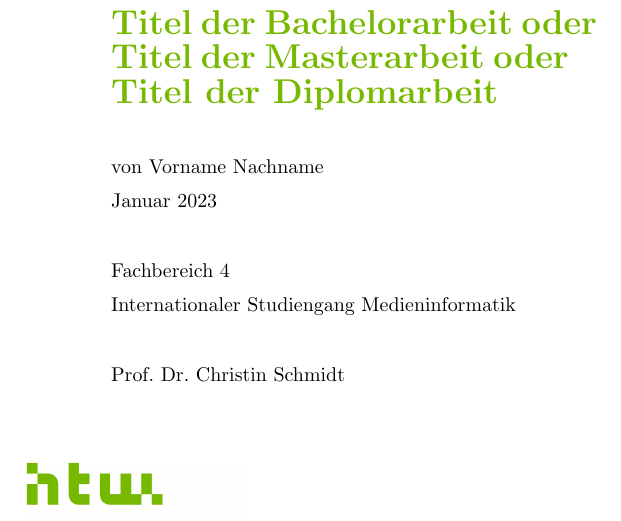
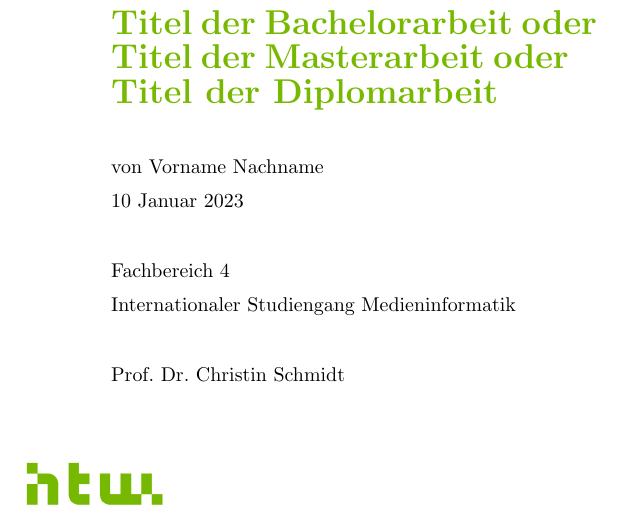
Before and after one commit to miheyinfo/Graphentheorie_Netzwerkanalyse_WiSe2022, a LaTeX thesis (thesis.tex, which reads text/titel.tex): part of page 1 of 13, cut so that both start at the same text. Compiled offline with pdfLaTeX.

Commit message:
test github feature sync from overleaf

```diff
--- a/text/titel.tex
+++ b/text/titel.tex
@@ -14,7 +14,7 @@ Graphentheorie und Netzwerkanalyse
 }\\\\
 \fontsize{10pt}{1.1em}\selectfont
 von Vorname Nachname\\
-Januar 2023\\\\
+10 Januar 2023\\\\
 Fachbereich 4\\
 Internationaler Studiengang Medieninformatik\\\\
 Prof. Dr. Christin Schmidt\\
```
